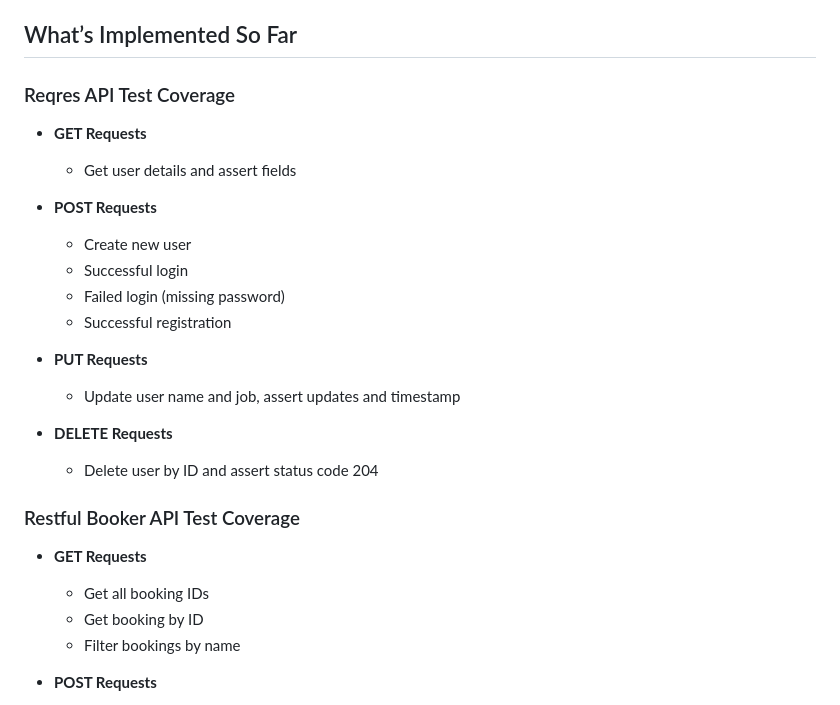
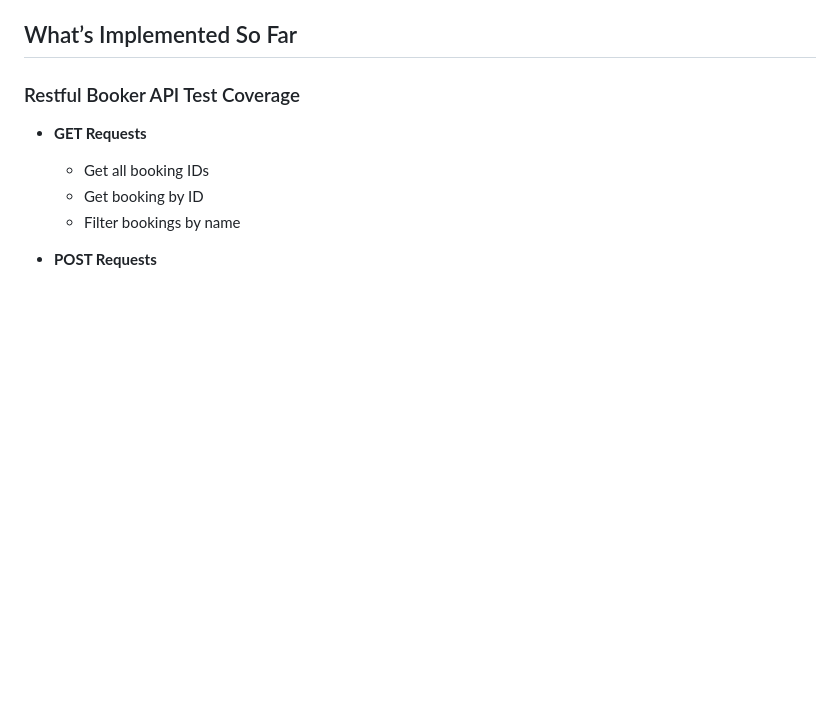
Before and after one commit to anandavii/api-testing-restful-booker, a Markdown page: README.md, the part around the change. Rendered like a GitHub page; blank space fills up the shorter version.

```diff
--- a/README.md
+++ b/README.md
@@ -19,23 +19,6 @@ This is a Playwright-based API Test Automation Framework built using JavaScript.
 - Demonstrate best practices like token handling, external test data, and modular helpers
 
 ## What’s Implemented So Far
-
-### Reqres API Test Coverage
-
-- **GET Requests**
-  - Get user details and assert fields
-
-- **POST Requests**
-  - Create new user
-  - Successful login
-  - Failed login (missing password)
-  - Successful registration
-
-- **PUT Requests**
-  - Update user name and job, assert updates and timestamp
-
-- **DELETE Requests**
-  - Delete user by ID and assert status code 204
 
 ### Restful Booker API Test Coverage
 
```
